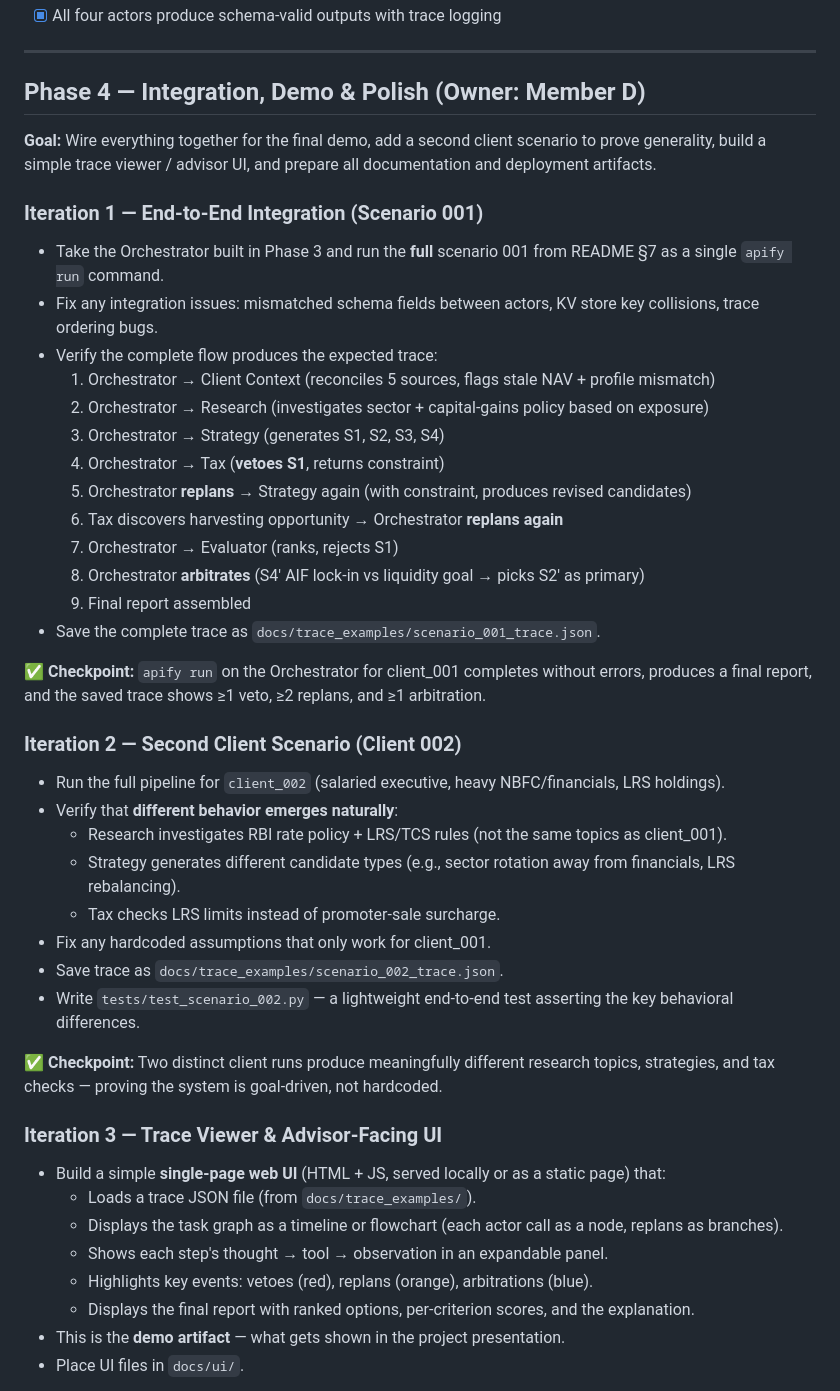
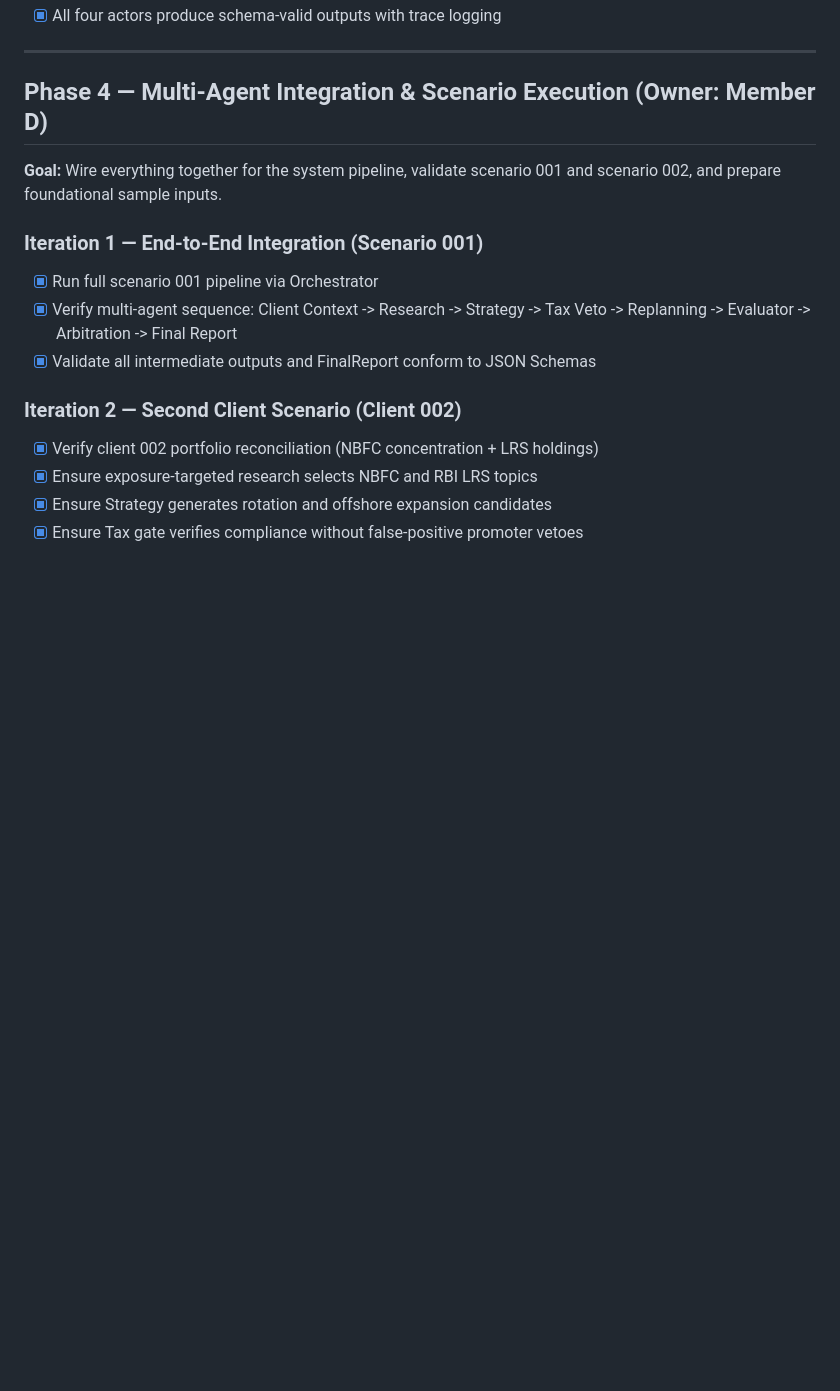
Before and after one commit to raghav-0905/WealthPilot, a Markdown page: IMPLEMENTATION_PLAN.md, the part around one of its changes. GitHub-like rendering; blank space fills up the shorter version.

```diff
--- a/IMPLEMENTATION_PLAN.md
+++ b/IMPLEMENTATION_PLAN.md
@@ -273,49 +273,18 @@ Build `actors/wp-execution-monitor/src/main.py`:
 
 ---
 
-## Phase 4 — Integration, Demo & Polish (Owner: Member D)
+## Phase 4 — Multi-Agent Integration & Scenario Execution (Owner: Member D)
 
-**Goal:** Wire everything together for the final demo, add a second client scenario to prove generality, build a simple trace viewer / advisor UI, and prepare all documentation and deployment artifacts.
+**Goal:** Wire everything together for the system pipeline, validate scenario 001 and scenario 002, and prepare foundational sample inputs.
 
 ### Iteration 1 — End-to-End Integration (Scenario 001)
-
-- Take the Orchestrator built in Phase 3 and run the **full** scenario 001 from README §7 as a single `apify run` command.
-- Fix any integration issues: mismatched schema fields between actors, KV store key collisions, trace ordering bugs.
-- Verify the complete flow produces the expected trace:
-  1. Orchestrator → Client Context (reconciles 5 sources, flags stale NAV + profile mismatch)
-  2. Orchestrator → Research (investigates sector + capital-gains policy based on exposure)
-  3. Orchestrator → Strategy (generates S1, S2, S3, S4)
-  4. Orchestrator → Tax (**vetoes S1**, returns constraint)
-  5. Orchestrator **replans** → Strategy again (with constraint, produces revised candidates)
-  6. Tax discovers harvesting opportunity → Orchestrator **replans again**
-  7. Orchestrator → Evaluator (ranks, rejects S1)
-  8. Orchestrator **arbitrates** (S4' AIF lock-in vs liquidity goal → picks S2' as primary)
-  9. Final report assembled
-- Save the complete trace as `docs/trace_examples/scenario_001_trace.json`.
-
-**✅ Checkpoint:** `apify run` on the Orchestrator for client_001 completes without errors, produces a final report, and the saved trace shows ≥1 veto, ≥2 replans, and ≥1 arbitration.
+- [x] Run full scenario 001 pipeline via Orchestrator
+- [x] Verify multi-agent sequence: Client Context -> Research -> Strategy -> Tax Veto -> Replanning -> Evaluator -> Arbitration -> Final Report
+- [x] Validate all intermediate outputs and FinalReport conform to JSON Schemas
 
 ### Iteration 2 — Second Client Scenario (Client 002)
+- [x] Verify client 002 portfolio reconciliation (NBFC concentration + LRS holdings)
+- [x] Ensure exposure-targeted research selects NBFC and RBI LRS topics
+- [x] Ensure Strategy generates rotation and offshore expansion candidates
+- [x] Ensure Tax gate verifies compliance without false-positive promoter vetoes
 
-- Run the full pipeline for `client_002` (salaried executive, heavy NBFC/financials, LRS holdings).
-- Verify that **different behavior emerges naturally**:
-  - Research investigates RBI rate policy + LRS/TCS rules (not the same topics as client_001).
-  - Strategy generates different candidate types (e.g., sector rotation away from financials, LRS rebalancing).
-  - Tax checks LRS limits instead of promoter-sale surcharge.
-- Fix any hardcoded assumptions that only work for client_001.
-- Save trace as `docs/trace_examples/scenario_002_trace.json`.
-- Write `tests/test_scenario_002.py` — a lightweight end-to-end test asserting the key behavioral differences.
-
-**✅ Checkpoint:** Two distinct client runs produce meaningfully different research topics, strategies, and tax checks — proving the system is goal-driven, not hardcoded.
-
-### Iteration 3 — Trace Viewer & Advisor-Facing UI
-
-- Build a simple **single-page web UI** (HTML + JS, served locally or as a static page) that:
-  - Loads a trace JSON file (from `docs/trace_examples/`).
-  - Displays the task graph as a timeline or flowchart (each actor call as a node, replans as branches).
-  - Shows each step's thought → tool → observation in an expandable panel.
-  - Highlights key events: vetoes (red), replans (orange), arbitrations (blue).
-  - Displays the final report with ranked options, per-criterion scores, and the explanation.
-- This is the **demo artifact** — what gets shown in the project presentation.
-- Place UI files in `docs/ui/`.
-
```
Also changed, not shown: other parts of IMPLEMENTATION_PLAN.md (+113 -22 lines).
